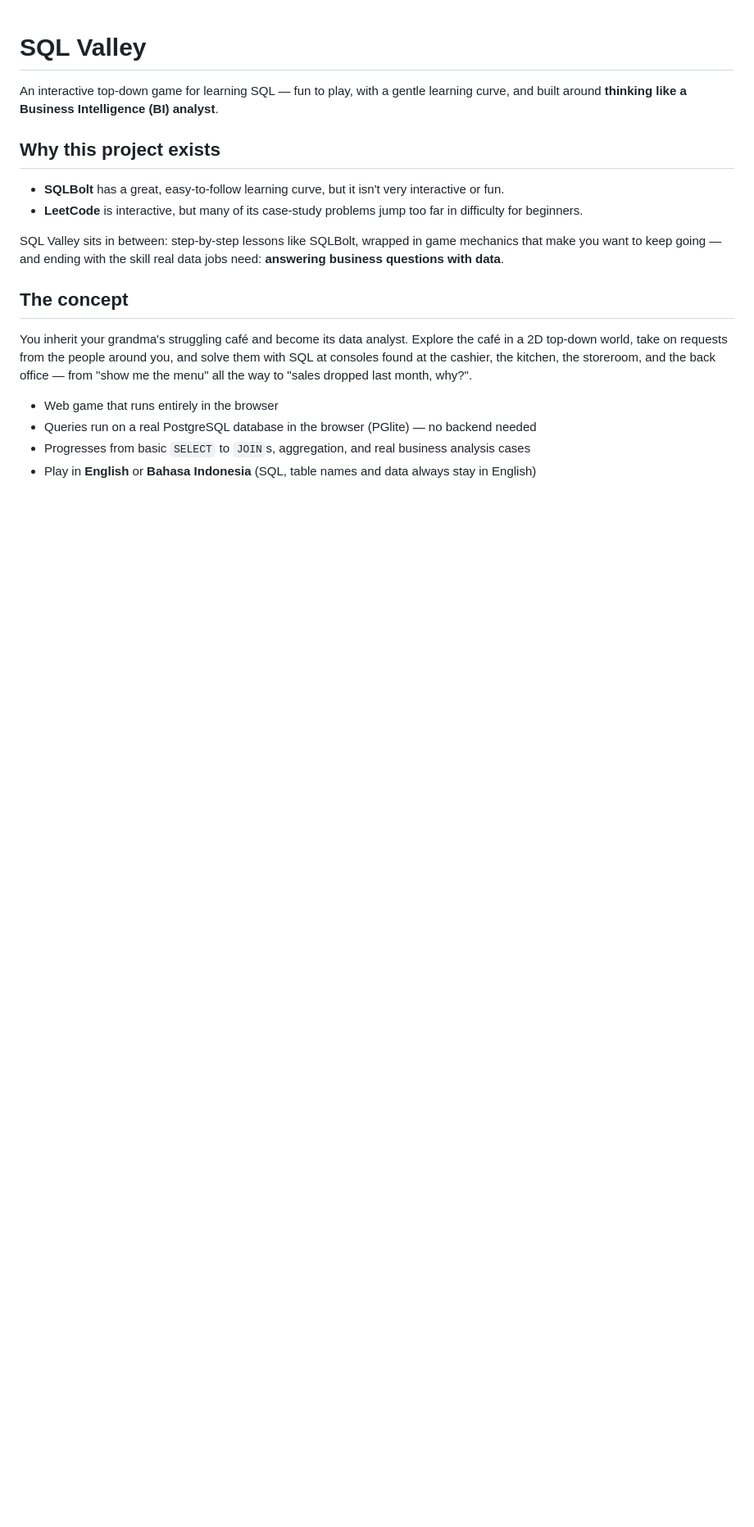
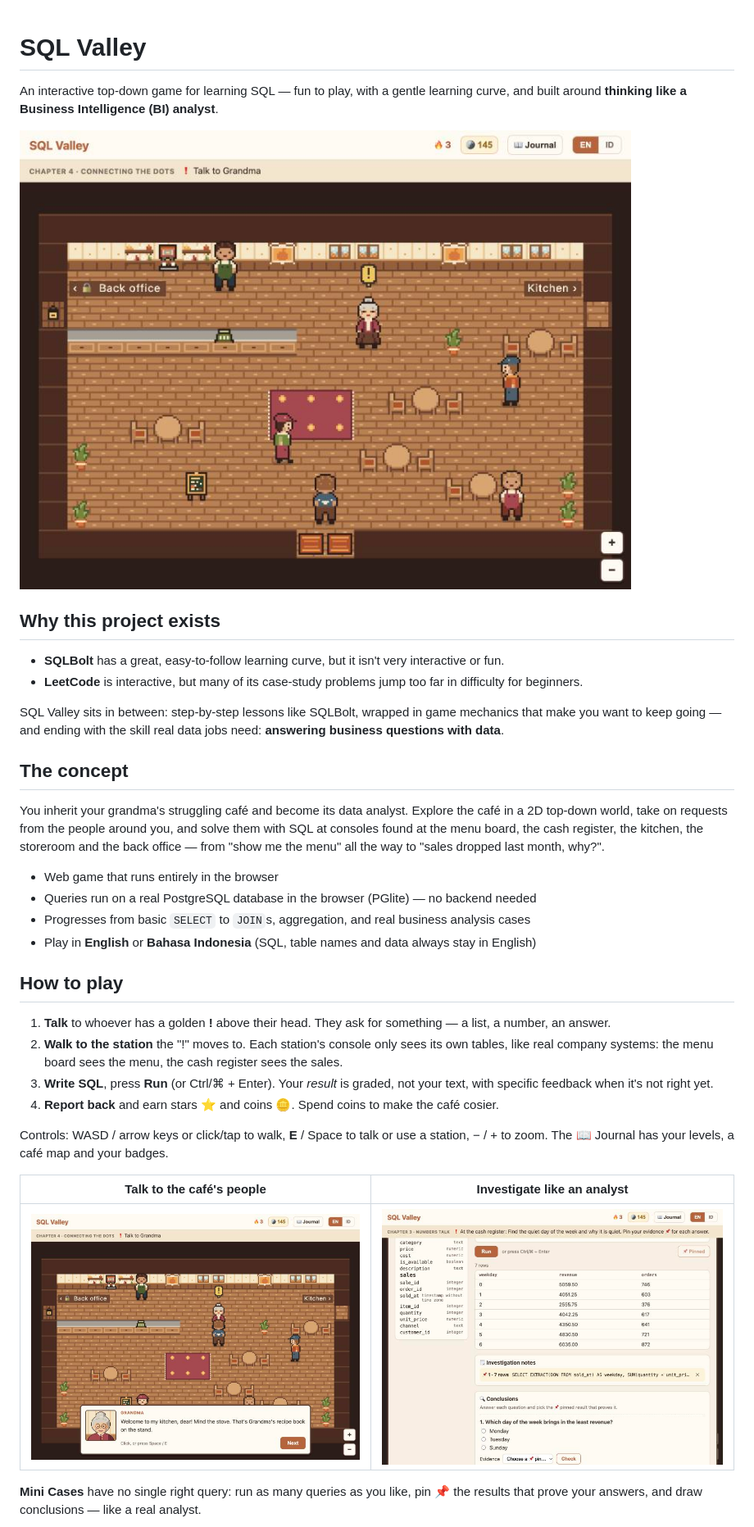
Before and after one commit to Neinstat/query-truck-game, a Markdown page: README.md, the part around one of its changes. Shown at 82% size. GitHub-like rendering; pictures changed too: docs/images/cafe.jpg (added), docs/images/dialogue.jpg (added), docs/images/mini-case.jpg (added); blank space fills up the shorter version.

Commit message:
README: screenshots, how to play, tech stack and credits

```diff
--- a/README.md
+++ b/README.md
@@ -1,6 +1,8 @@
 # SQL Valley
 
 An interactive top-down game for learning SQL — fun to play, with a gentle learning curve, and built around **thinking like a Business Intelligence (BI) analyst**.
+
+![Grandma's café: the front room with the menu board, the counter and the cash register](docs/images/cafe.jpg)
 
 ## Why this project exists
 
@@ -11,10 +13,25 @@ SQL Valley sits in between: step-by-step lessons like SQLBolt, wrapped in game m
 
 ## The concept
 
-You inherit your grandma's struggling café and become its data analyst. Explore the café in a 2D top-down world, take on requests from the people around you, and solve them with SQL at consoles found at the cashier, the kitchen, the storeroom, and the back office — from "show me the menu" all the way to "sales dropped last month, why?".
+You inherit your grandma's struggling café and become its data analyst. Explore the café in a 2D top-down world, take on requests from the people around you, and solve them with SQL at consoles found at the menu board, the cash register, the kitchen, the storeroom and the back office — from "show me the menu" all the way to "sales dropped last month, why?".
 
 - Web game that runs entirely in the browser
 - Queries run on a real PostgreSQL database in the browser (PGlite) — no backend needed
 - Progresses from basic `SELECT` to `JOIN`s, aggregation, and real business analysis cases
 - Play in **English** or **Bahasa Indonesia** (SQL, table names and data always stay in English)
 
+## How to play
+
+1. **Talk** to whoever has a golden **!** above their head. They ask for something — a list, a number, an answer.
+2. **Walk to the station** the "!" moves to. Each station's console only sees its own tables, like real company systems: the menu board sees the menu, the cash register sees the sales.
+3. **Write SQL**, press **Run** (or Ctrl/⌘ + Enter). Your *result* is graded, not your text, with specific feedback when it's not right yet.
+4. **Report back** and earn stars ⭐ and coins 🪙. Spend coins to make the café cosier.
+
+Controls: WASD / arrow keys or click/tap to walk, **E** / Space to talk or use a station, − / + to zoom. The 📖 Journal has your levels, a café map and your badges.
+
+| Talk to the café's people | Investigate like an analyst |
+|---|---|
+| ![A dialogue with Grandma, with her portrait](docs/images/dialogue.jpg) | ![A Mini Case: a query result pinned to the investigation notes, next to the conclusion questions](docs/images/mini-case.jpg) |
+
+**Mini Cases** have no single right query: run as many queries as you like, pin 📌 the results that prove your answers, and draw conclusions — like a real analyst.
+
```
Also changed, not shown: other parts of README.md (+39 -13 lines), docs/images/kitchen.jpg (added).
